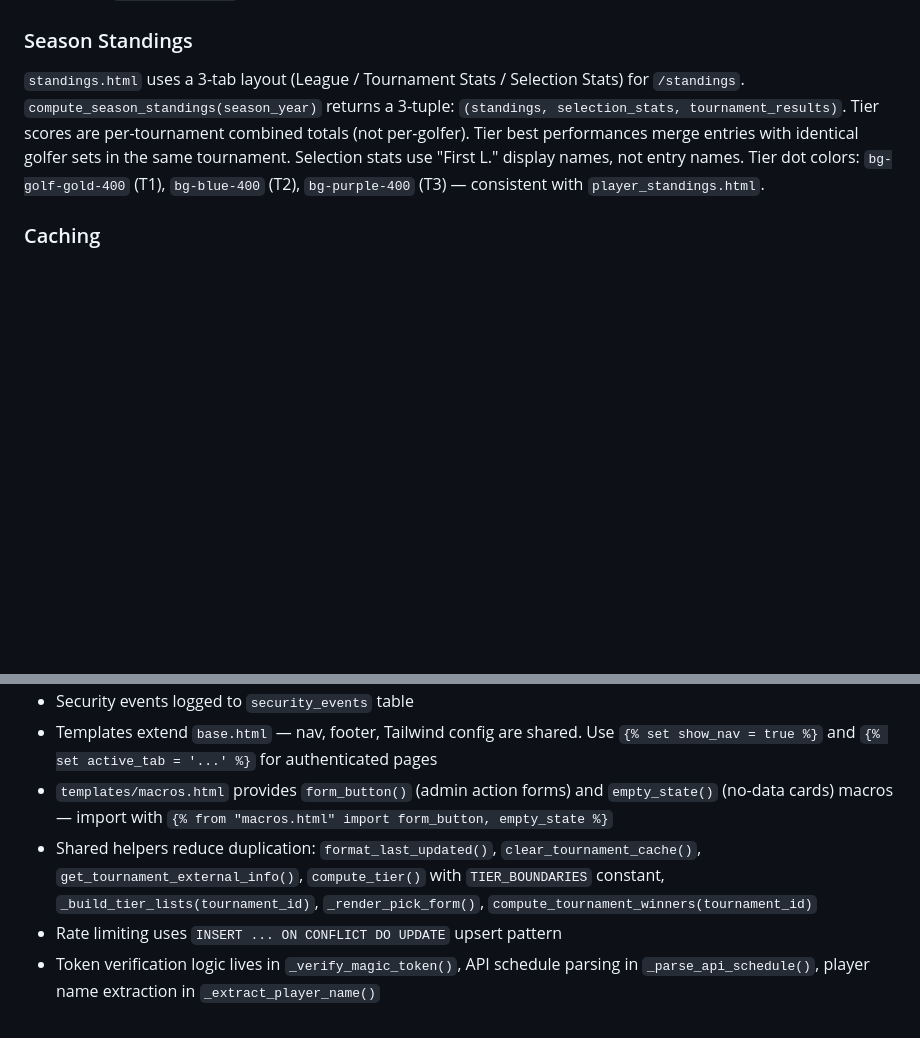
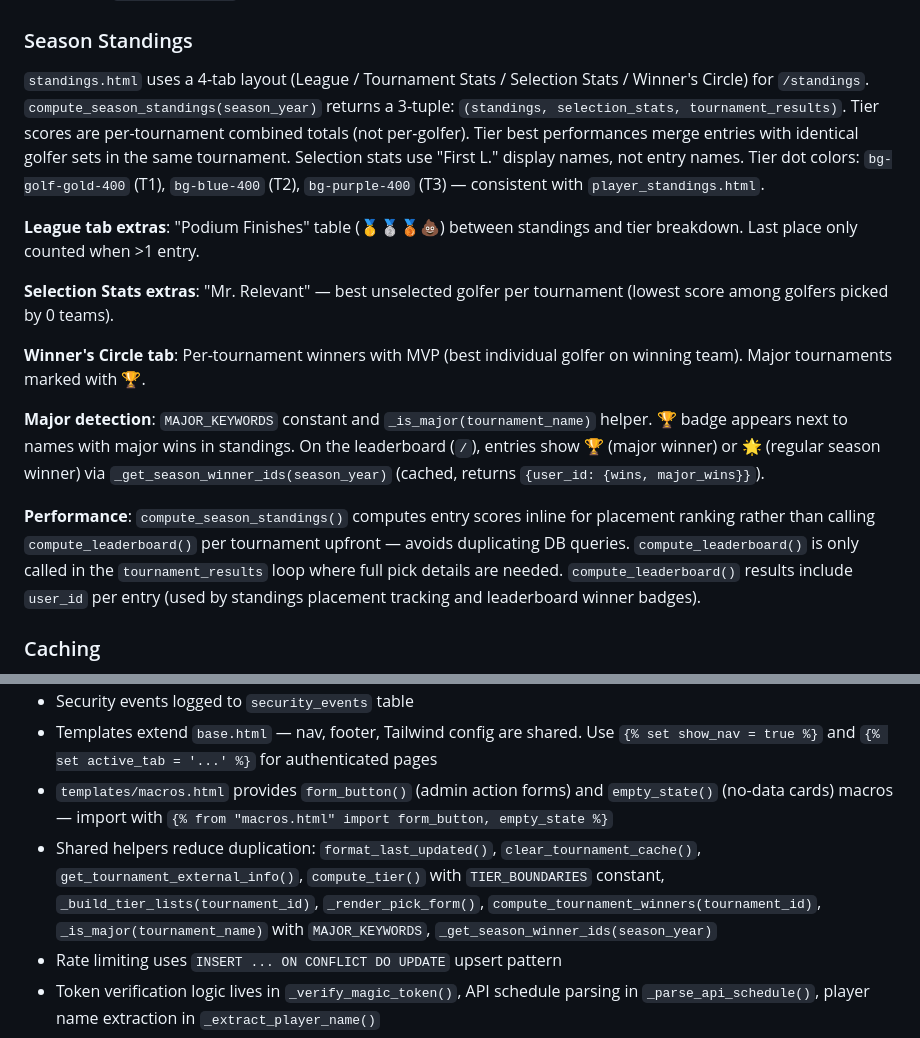
Before and after one commit to cjt243/flask-golf, a Markdown page: CLAUDE.md, 2 parts joined by grey strips. GitHub-like rendering; blank space fills up the shorter version.

Commit message:
Update CLAUDE.md: document standings enhancements and new helpers
Co-Authored-By: Claude Opus 4.6 (1M context) <noreply@anthropic.com>

```diff
--- a/CLAUDE.md
+++ b/CLAUDE.md
@@ -114,7 +114,17 @@ Team chip highlighting (`toggleTeamHighlight()` / `updateRowHighlighting()`) wor
 
 ### Season Standings
 
-`standings.html` uses a 3-tab layout (League / Tournament Stats / Selection Stats) for `/standings`. `compute_season_standings(season_year)` returns a 3-tuple: `(standings, selection_stats, tournament_results)`. Tier scores are per-tournament combined totals (not per-golfer). Tier best performances merge entries with identical golfer sets in the same tournament. Selection stats use "First L." display names, not entry names. Tier dot colors: `bg-golf-gold-400` (T1), `bg-blue-400` (T2), `bg-purple-400` (T3) — consistent with `player_standings.html`.
+`standings.html` uses a 4-tab layout (League / Tournament Stats / Selection Stats / Winner's Circle) for `/standings`. `compute_season_standings(season_year)` returns a 3-tuple: `(standings, selection_stats, tournament_results)`. Tier scores are per-tournament combined totals (not per-golfer). Tier best performances merge entries with identical golfer sets in the same tournament. Selection stats use "First L." display names, not entry names. Tier dot colors: `bg-golf-gold-400` (T1), `bg-blue-400` (T2), `bg-purple-400` (T3) — consistent with `player_standings.html`.
+
+**League tab extras**: "Podium Finishes" table (🥇🥈🥉💩) between standings and tier breakdown. Last place only counted when >1 entry.
+
+**Selection Stats extras**: "Mr. Relevant" — best unselected golfer per tournament (lowest score among golfers picked by 0 teams).
+
+**Winner's Circle tab**: Per-tournament winners with MVP (best individual golfer on winning team). Major tournaments marked with 🏆.
+
+**Major detection**: `MAJOR_KEYWORDS` constant and `_is_major(tournament_name)` helper. 🏆 badge appears next to names with major wins in standings. On the leaderboard (`/`), entries show 🏆 (major winner) or 🌟 (regular season winner) via `_get_season_winner_ids(season_year)` (cached, returns `{user_id: {wins, major_wins}}`).
+
+**Performance**: `compute_season_standings()` computes entry scores inline for placement ranking rather than calling `compute_leaderboard()` per tournament upfront — avoids duplicating DB queries. `compute_leaderboard()` is only called in the `tournament_results` loop where full pick details are needed. `compute_leaderboard()` results include `user_id` per entry (used by standings placement tracking and leaderboard winner badges).
 
 ### Caching
 
@@ -155,7 +165,7 @@ export PATH="$HOME/.local/share/fnm:$PATH" && eval "$(fnm env)"
 - Security events logged to `security_events` table
 - Templates extend `base.html` — nav, footer, Tailwind config are shared. Use `{% set show_nav = true %}` and `{% set active_tab = '...' %}` for authenticated pages
 - `templates/macros.html` provides `form_button()` (admin action forms) and `empty_state()` (no-data cards) macros — import with `{% from "macros.html" import form_button, empty_state %}`
-- Shared helpers reduce duplication: `format_last_updated()`, `clear_tournament_cache()`, `get_tournament_external_info()`, `compute_tier()` with `TIER_BOUNDARIES` constant, `_build_tier_lists(tournament_id)`, `_render_pick_form()`, `compute_tournament_winners(tournament_id)`
+- Shared helpers reduce duplication: `format_last_updated()`, `clear_tournament_cache()`, `get_tournament_external_info()`, `compute_tier()` with `TIER_BOUNDARIES` constant, `_build_tier_lists(tournament_id)`, `_render_pick_form()`, `compute_tournament_winners(tournament_id)`, `_is_major(tournament_name)` with `MAJOR_KEYWORDS`, `_get_season_winner_ids(season_year)`
 - Rate limiting uses `INSERT ... ON CONFLICT DO UPDATE` upsert pattern
 - Token verification logic lives in `_verify_magic_token()`, API schedule parsing in `_parse_api_schedule()`, player name extraction in `_extract_player_name()`
 - Session cleanup is probabilistic (~1% of authenticated requests)
```
